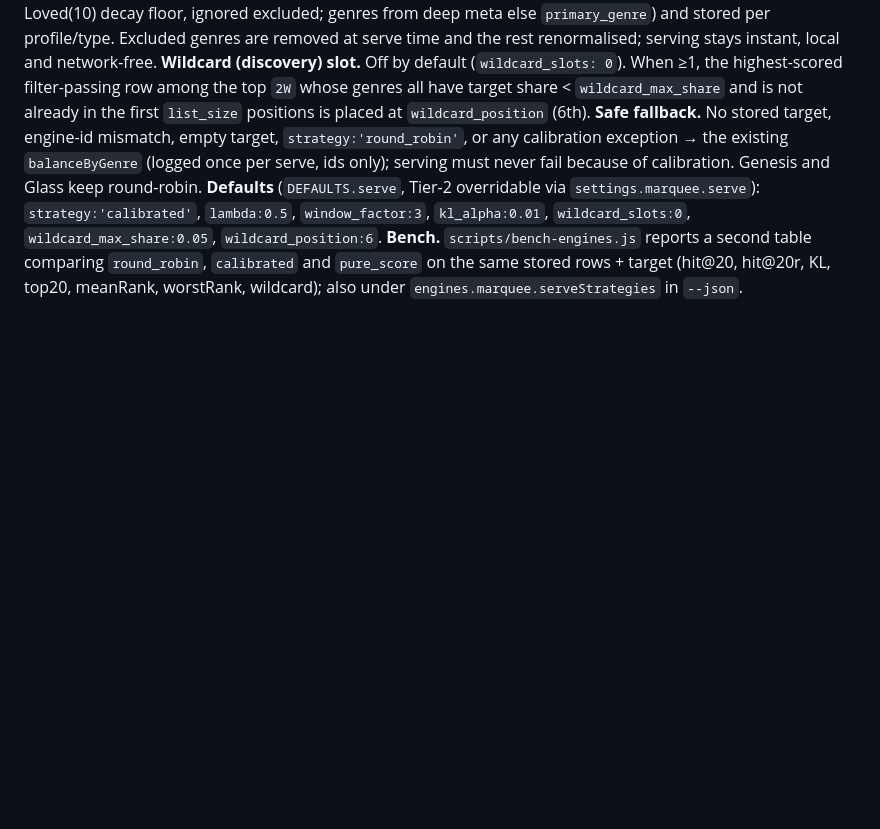
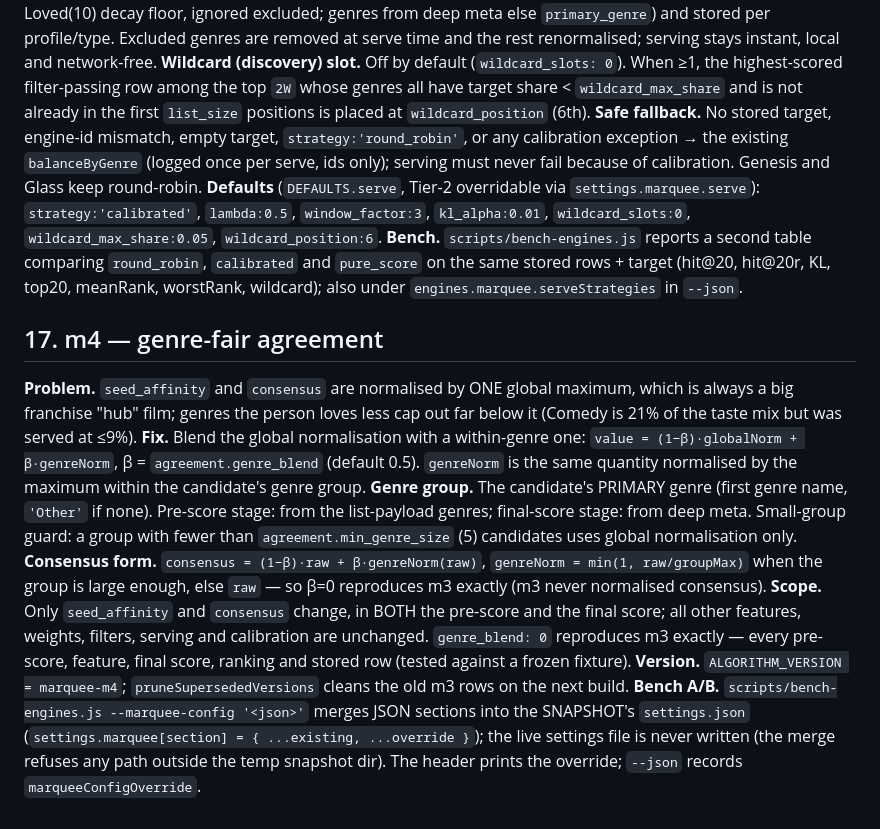
Before and after one commit to jamesgallagher/Stremio_AI_Recommender, a Markdown page: docs/engine-marquee/00-design-spec.md, the part around the change. Rendered like a GitHub page; blank space fills up the shorter version.

Commit message:
v7.26.0-beta: Marquee m4 — spec §17

```diff
--- a/docs/engine-marquee/00-design-spec.md
+++ b/docs/engine-marquee/00-design-spec.md
@@ -403,3 +403,13 @@ real signal is completion:
 **Safe fallback.** No stored target, engine-id mismatch, empty target, `strategy:'round_robin'`, or any calibration exception → the existing `balanceByGenre` (logged once per serve, ids only); serving must never fail because of calibration. Genesis and Glass keep round-robin.
 **Defaults** (`DEFAULTS.serve`, Tier-2 overridable via `settings.marquee.serve`): `strategy:'calibrated'`, `lambda:0.5`, `window_factor:3`, `kl_alpha:0.01`, `wildcard_slots:0`, `wildcard_max_share:0.05`, `wildcard_position:6`.
 **Bench.** `scripts/bench-engines.js` reports a second table comparing `round_robin`, `calibrated` and `pure_score` on the same stored rows + target (hit@20, hit@20r, KL, top20, meanRank, worstRank, wildcard); also under `engines.marquee.serveStrategies` in `--json`.
+
+## 17. m4 — genre-fair agreement
+
+**Problem.** `seed_affinity` and `consensus` are normalised by ONE global maximum, which is always a big franchise "hub" film; genres the person loves less cap out far below it (Comedy is 21% of the taste mix but was served at ≤9%).
+**Fix.** Blend the global normalisation with a within-genre one: `value = (1−β)·globalNorm + β·genreNorm`, β = `agreement.genre_blend` (default 0.5). `genreNorm` is the same quantity normalised by the maximum within the candidate's genre group.
+**Genre group.** The candidate's PRIMARY genre (first genre name, `'Other'` if none). Pre-score stage: from the list-payload genres; final-score stage: from deep meta. Small-group guard: a group with fewer than `agreement.min_genre_size` (5) candidates uses global normalisation only.
+**Consensus form.** `consensus = (1−β)·raw + β·genreNorm(raw)`, `genreNorm = min(1, raw/groupMax)` when the group is large enough, else `raw` — so β=0 reproduces m3 exactly (m3 never normalised consensus).
+**Scope.** Only `seed_affinity` and `consensus` change, in BOTH the pre-score and the final score; all other features, weights, filters, serving and calibration are unchanged. `genre_blend: 0` reproduces m3 exactly — every pre-score, feature, final score, ranking and stored row (tested against a frozen fixture).
+**Version.** `ALGORITHM_VERSION = marquee-m4`; `pruneSupersededVersions` cleans the old m3 rows on the next build.
+**Bench A/B.** `scripts/bench-engines.js --marquee-config '<json>'` merges JSON sections into the SNAPSHOT's `settings.json` (`settings.marquee[section] = { ...existing, ...override }`); the live settings file is never written (the merge refuses any path outside the temp snapshot dir). The header prints the override; `--json` records `marqueeConfigOverride`.
```
